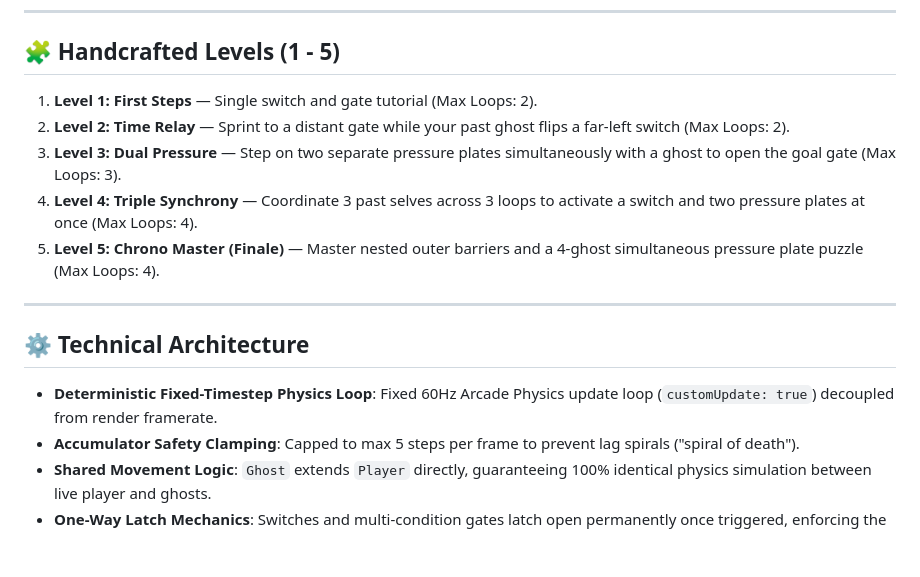
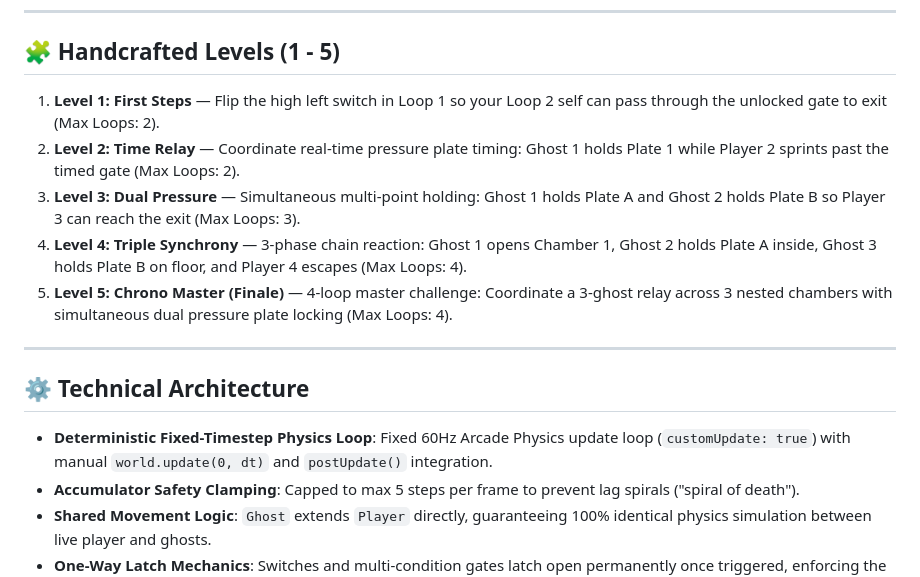
Before and after one commit to hamzatayyab431-hub/Chrono-Chaser, a Markdown page: README.md, the part around the change. Rendered like a GitHub page; blank space fills up the shorter version.

Commit message:
docs(readme): update project documentation with refined level guide and physics fix notes

```diff
--- a/README.md
+++ b/README.md
@@ -29,17 +29,17 @@ The player controls a character trapped in a room that resets every **15 seconds
 
 ## 🧩 Handcrafted Levels (1 - 5)
 
-1. **Level 1: First Steps** — Single switch and gate tutorial (Max Loops: 2).
-2. **Level 2: Time Relay** — Sprint to a distant gate while your past ghost flips a far-left switch (Max Loops: 2).
-3. **Level 3: Dual Pressure** — Step on two separate pressure plates simultaneously with a ghost to open the goal gate (Max Loops: 3).
-4. **Level 4: Triple Synchrony** — Coordinate 3 past selves across 3 loops to activate a switch and two pressure plates at once (Max Loops: 4).
-5. **Level 5: Chrono Master (Finale)** — Master nested outer barriers and a 4-ghost simultaneous pressure plate puzzle (Max Loops: 4).
+1. **Level 1: First Steps** — Flip the high left switch in Loop 1 so your Loop 2 self can pass through the unlocked gate to exit (Max Loops: 2).
+2. **Level 2: Time Relay** — Coordinate real-time pressure plate timing: Ghost 1 holds Plate 1 while Player 2 sprints past the timed gate (Max Loops: 2).
+3. **Level 3: Dual Pressure** — Simultaneous multi-point holding: Ghost 1 holds Plate A and Ghost 2 holds Plate B so Player 3 can reach the exit (Max Loops: 3).
+4. **Level 4: Triple Synchrony** — 3-phase chain reaction: Ghost 1 opens Chamber 1, Ghost 2 holds Plate A inside, Ghost 3 holds Plate B on floor, and Player 4 escapes (Max Loops: 4).
+5. **Level 5: Chrono Master (Finale)** — 4-loop master challenge: Coordinate a 3-ghost relay across 3 nested chambers with simultaneous dual pressure plate locking (Max Loops: 4).
 
 ---
 
 ## ⚙️ Technical Architecture
 
-- **Deterministic Fixed-Timestep Physics Loop**: Fixed 60Hz Arcade Physics update loop (`customUpdate: true`) decoupled from render framerate.
+- **Deterministic Fixed-Timestep Physics Loop**: Fixed 60Hz Arcade Physics update loop (`customUpdate: true`) with manual `world.update(0, dt)` and `postUpdate()` integration.
 - **Accumulator Safety Clamping**: Capped to max 5 steps per frame to prevent lag spirals ("spiral of death").
 - **Shared Movement Logic**: `Ghost` extends `Player` directly, guaranteeing 100% identical physics simulation between live player and ghosts.
 - **One-Way Latch Mechanics**: Switches and multi-condition gates latch open permanently once triggered, enforcing the design rule that level geometry only ever opens up.
```
